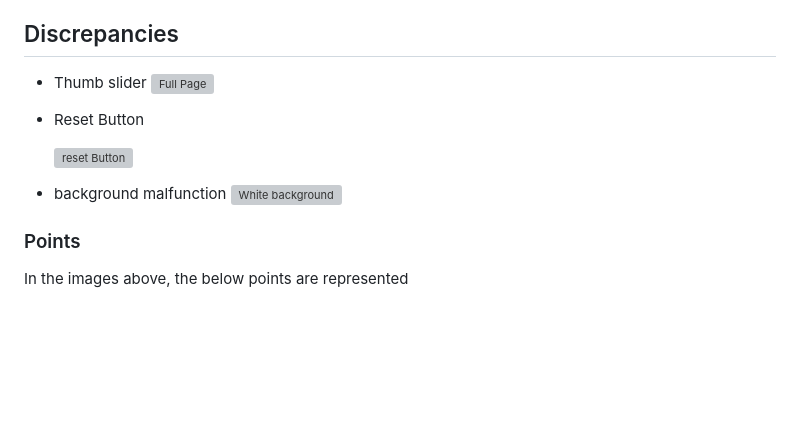
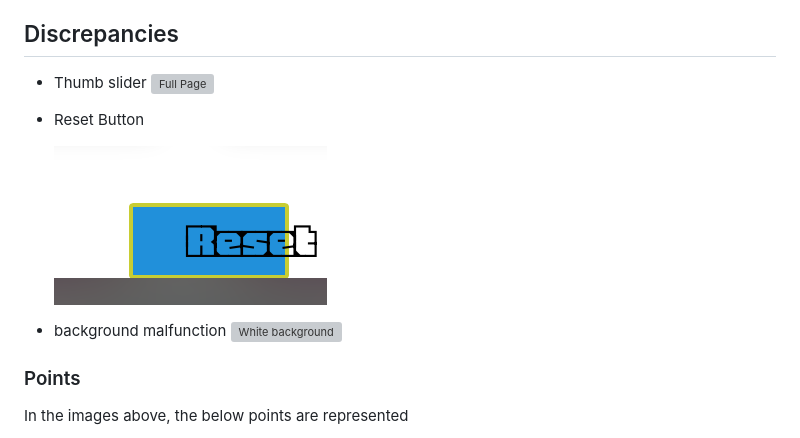
Before and after one commit to CoalTrain1618/Milestone_P_2, a Markdown page: docs/testing/safariVisual.md, the part around the change printed below. Drawn GitHub-style; blank space fills up the shorter version; grey boxes are pictures that could not be loaded.

Commit message:
Fixed further links in testing safari document

```diff
--- a/docs/testing/safariVisual.md
+++ b/docs/testing/safariVisual.md
@@ -10,4 +10,4 @@ Throughout the development process, Safari || Apple devices in general have been
  - Reset Button
 
-   ![reset Button](/assets/testing/resetButtonMalf.png)
+   ![reset Button](./resetButtonMalf.png)
  - background malfunction
```
Also changed, not shown: other parts of docs/testing/safariVisual.md (+2 -2 lines), docs/testing/audioBugReport.md (+6 -5 lines).
